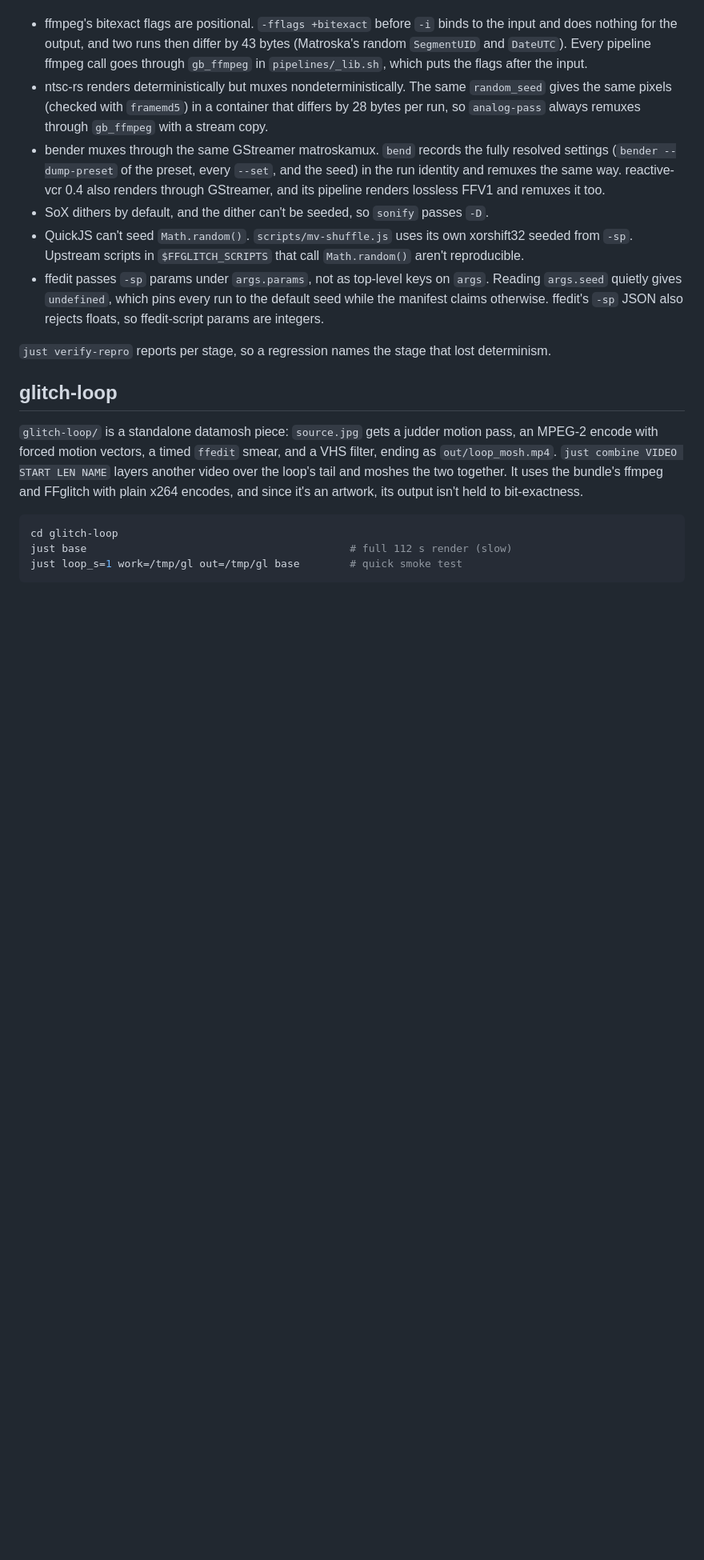
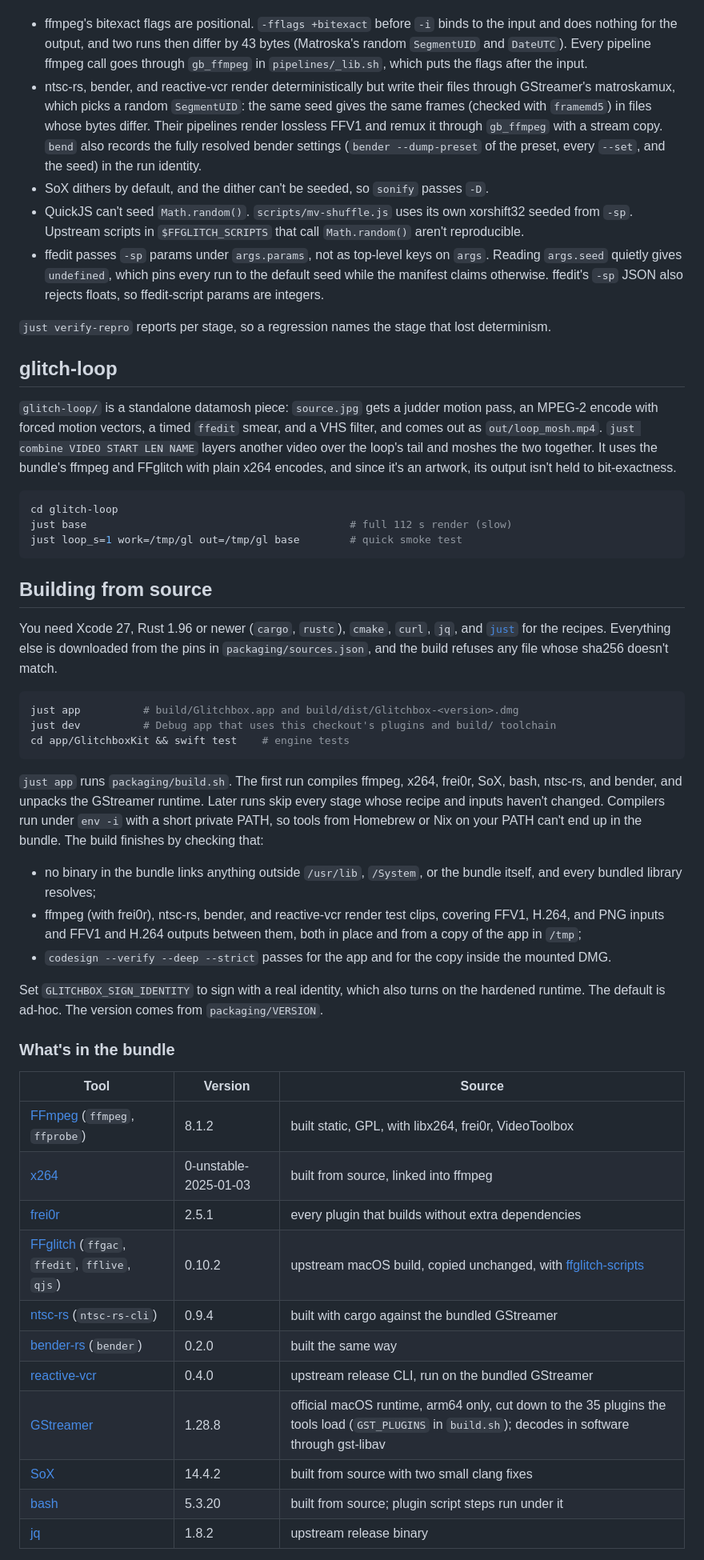
Before and after one commit to kylegrantlucas/glitchbox, a Markdown page: README.md, the part around one of its changes. Shown at 80% size. Drawn GitHub-style; blank space fills up the shorter version.

````diff
--- a/README.md
+++ b/README.md
@@ -193,15 +146,13 @@ producing output that looks fine:
   bytes (Matroska's random `SegmentUID` and `DateUTC`). Every pipeline ffmpeg call
   goes through `gb_ffmpeg` in `pipelines/_lib.sh`, which puts the flags after the
   input.
-- ntsc-rs renders deterministically but muxes nondeterministically. The same
-  `random_seed` gives the same pixels (checked with `framemd5`) in a container that
-  differs by 28 bytes per run, so `analog-pass` always remuxes through `gb_ffmpeg`
-  with a stream copy.
-- bender muxes through the same GStreamer matroskamux. `bend` records the fully
-  resolved settings (`bender --dump-preset` of the preset, every `--set`, and the
-  seed) in the run identity and remuxes the same way. reactive-vcr 0.4 also
-  renders through GStreamer, and its pipeline renders lossless FFV1 and remuxes
-  it too.
+- ntsc-rs, bender, and reactive-vcr render deterministically but write their
+  files through GStreamer's matroskamux, which picks a random `SegmentUID`: the
+  same seed gives the same frames (checked with `framemd5`) in files whose bytes
+  differ. Their pipelines render lossless FFV1 and remux it through `gb_ffmpeg`
+  with a stream copy. `bend` also records the fully resolved bender settings
+  (`bender --dump-preset` of the preset, every `--set`, and the seed) in the run
+  identity.
 - SoX dithers by default, and the dither can't be seeded, so `sonify` passes `-D`.
 - QuickJS can't seed `Math.random()`. `scripts/mv-shuffle.js` uses its own
   xorshift32 seeded from `-sp`. Upstream scripts in `$FFGLITCH_SCRIPTS` that call
@@ -218,9 +169,9 @@ determinism.
 
 `glitch-loop/` is a standalone datamosh piece: `source.jpg` gets a judder motion
 pass, an MPEG-2 encode with forced motion vectors, a timed `ffedit` smear, and a
-VHS filter, ending as `out/loop_mosh.mp4`. `just combine VIDEO START LEN NAME`
-layers another video over the loop's tail and moshes the two together. It uses
-the bundle's ffmpeg and FFglitch with plain x264 encodes, and since it's an
+VHS filter, and comes out as `out/loop_mosh.mp4`. `just combine VIDEO START LEN
+NAME` layers another video over the loop's tail and moshes the two together. It
+uses the bundle's ffmpeg and FFglitch with plain x264 encodes, and since it's an
 artwork, its output isn't held to bit-exactness.
 
 ```sh
@@ -228,3 +179,51 @@ cd glitch-loop
 just base                                          # full 112 s render (slow)
 just loop_s=1 work=/tmp/gl out=/tmp/gl base        # quick smoke test
 ```
+
+## Building from source
+
+You need Xcode 27, Rust 1.96 or newer (`cargo`, `rustc`), `cmake`, `curl`, `jq`,
+and [`just`](https://github.com/casey/just) for the recipes. Everything else is
+downloaded from the pins in `packaging/sources.json`, and the build refuses any
+file whose sha256 doesn't match.
+
+```sh
+just app          # build/Glitchbox.app and build/dist/Glitchbox-<version>.dmg
+just dev          # Debug app that uses this checkout's plugins and build/ toolchain
+cd app/GlitchboxKit && swift test    # engine tests
+```
+
+`just app` runs `packaging/build.sh`. The first run compiles ffmpeg, x264,
+frei0r, SoX, bash, ntsc-rs, and bender, and unpacks the GStreamer runtime. Later
+runs skip every stage whose recipe and inputs haven't changed. Compilers run
+under `env -i` with a short private PATH, so tools from Homebrew or Nix on your
+PATH can't end up in the bundle. The build finishes by checking that:
+
+- no binary in the bundle links anything outside `/usr/lib`, `/System`, or the
+  bundle itself, and every bundled library resolves;
+- ffmpeg (with frei0r), ntsc-rs, bender, and reactive-vcr render test clips,
+  covering FFV1, H.264, and PNG inputs and FFV1 and H.264 outputs between them,
+  both in place and from a copy of the app in `/tmp`;
+- `codesign --verify --deep --strict` passes for the app and for the copy inside
+  the mounted DMG.
+
+Set `GLITCHBOX_SIGN_IDENTITY` to sign with a real identity, which also turns on
+the hardened runtime. The default is ad-hoc. The version comes from
+`packaging/VERSION`.
+
+### What's in the bundle
+
+| Tool | Version | Source |
+|---|---|---|
+| [FFmpeg](https://ffmpeg.org) (`ffmpeg`, `ffprobe`) | 8.1.2 | built static, GPL, with libx264, frei0r, VideoToolbox |
+| [x264](https://www.videolan.org/developers/x264.html) | 0-unstable-2025-01-03 | built from source, linked into ffmpeg |
+| [frei0r](https://frei0r.dyne.org) | 2.5.1 | every plugin that builds without extra dependencies |
+| [FFglitch](https://ffglitch.org) (`ffgac`, `ffedit`, `fflive`, `qjs`) | 0.10.2 | upstream macOS build, copied unchanged, with [ffglitch-scripts](https://github.com/ramiropolla/ffglitch-scripts) |
+| [ntsc-rs](https://github.com/valadaptive/ntsc-rs) (`ntsc-rs-cli`) | 0.9.4 | built with cargo against the bundled GStreamer |
+| [bender-rs](https://github.com/kylegrantlucas/bender-rs) (`bender`) | 0.2.0 | built the same way |
+| [reactive-vcr](https://github.com/kylegrantlucas/reactive-vcr) | 0.4.0 | upstream release CLI, run on the bundled GStreamer |
+| [GStreamer](https://gstreamer.freedesktop.org) | 1.28.8 | official macOS runtime, arm64 only, cut down to the 35 plugins the tools load (`GST_PLUGINS` in `build.sh`); decodes in software through gst-libav |
+| [SoX](https://sourceforge.net/projects/sox/) | 14.4.2 | built from source with two small clang fixes |
+| [bash](https://www.gnu.org/software/bash/) | 5.3.20 | built from source; plugin script steps run under it |
+| [jq](https://jqlang.org) | 1.8.2 | upstream release binary |
+
````
Also changed, not shown: other parts of README.md (+51 -112 lines).
